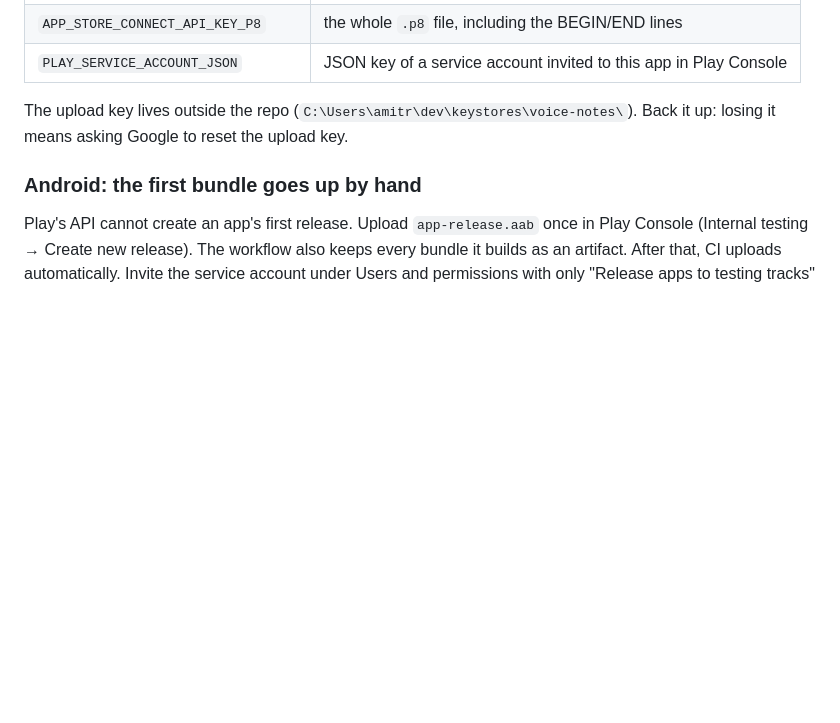
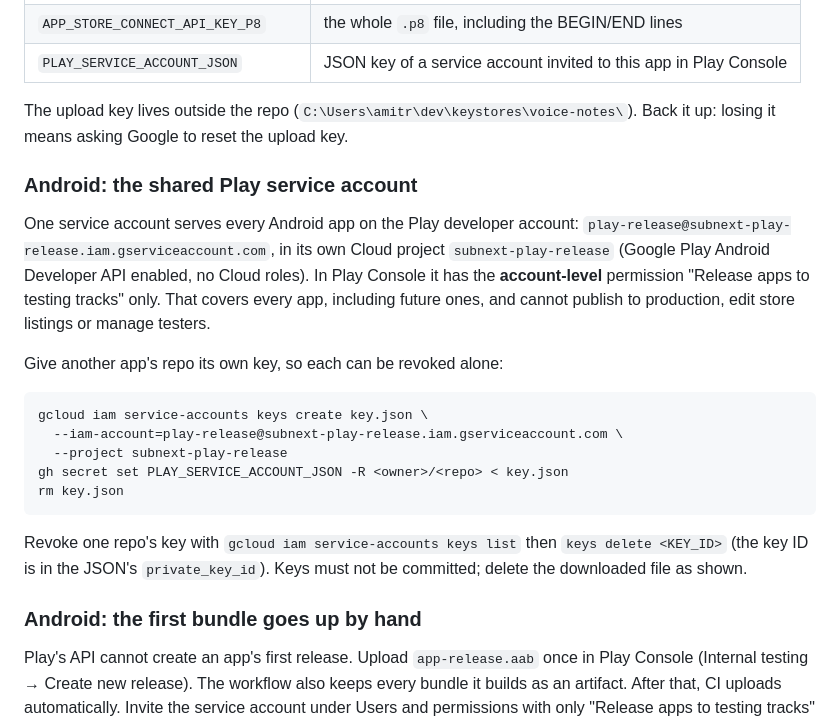
Before and after one commit to amitrke/voice-notes, a Markdown page: docs/RELEASING.md, the part around the change. Rendered like a GitHub page; blank space fills up the shorter version.

Commit message:
Document the shared Play service account
Co-Authored-By: Claude Sonnet 5.5 <noreply@anthropic.com>

````diff
--- a/docs/RELEASING.md
+++ b/docs/RELEASING.md
@@ -58,6 +58,27 @@ with its `platforms` input. Unset means on.
 The upload key lives outside the repo (`C:\Users\amitr\dev\keystores\voice-notes\`). Back it up: losing it
 means asking Google to reset the upload key.
 
+### Android: the shared Play service account
+
+One service account serves every Android app on the Play developer account:
+`play-release@subnext-play-release.iam.gserviceaccount.com`, in its own Cloud project `subnext-play-release`
+(Google Play Android Developer API enabled, no Cloud roles). In Play Console it has the **account-level**
+permission "Release apps to testing tracks" only. That covers every app, including future ones, and cannot
+publish to production, edit store listings or manage testers.
+
+Give another app's repo its own key, so each can be revoked alone:
+
+```bash
+gcloud iam service-accounts keys create key.json \
+  --iam-account=play-release@subnext-play-release.iam.gserviceaccount.com \
+  --project subnext-play-release
+gh secret set PLAY_SERVICE_ACCOUNT_JSON -R <owner>/<repo> < key.json
+rm key.json
+```
+
+Revoke one repo's key with `gcloud iam service-accounts keys list` then `keys delete <KEY_ID>` (the key ID is in the
+JSON's `private_key_id`). Keys must not be committed; delete the downloaded file as shown.
+
 ### Android: the first bundle goes up by hand
 
 Play's API cannot create an app's first release. Upload `app-release.aab` once in Play Console
````
